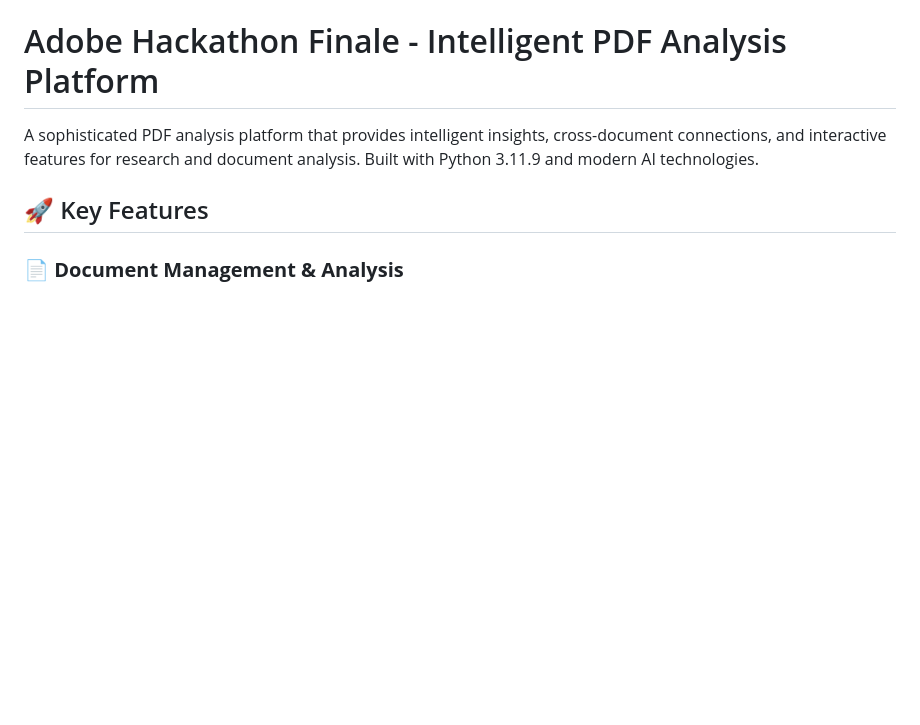
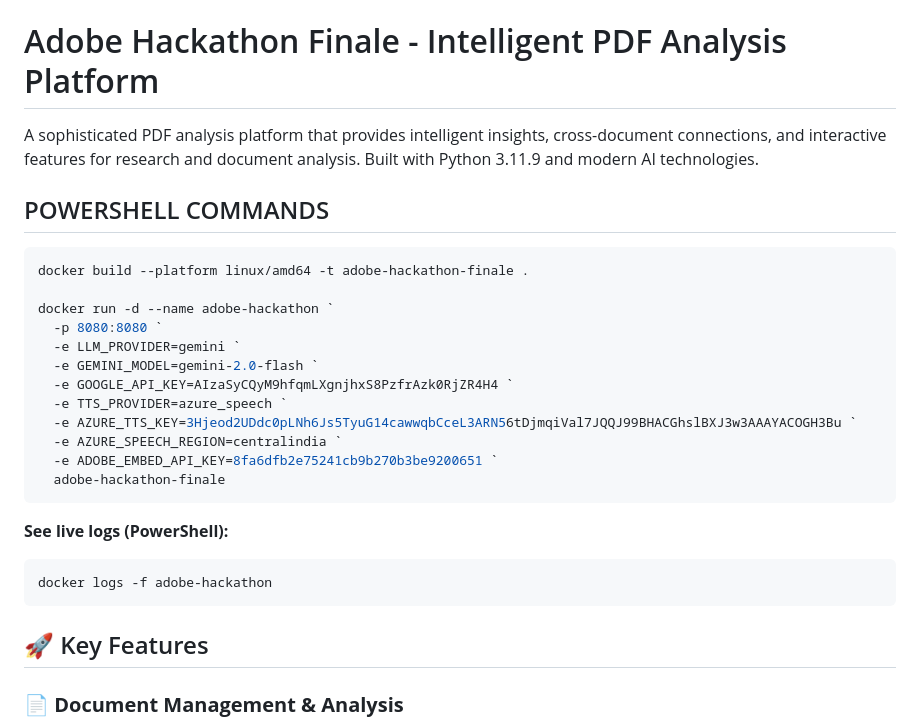
Before and after one commit to I-R-I-S-MIT-WPU/ORBIT-PRO, a Markdown page: README.md, the part around the change. Drawn GitHub-style; blank space fills up the shorter version.

Commit message:
added docker cmds in readme

````diff
--- a/README.md
+++ b/README.md
@@ -1,6 +1,27 @@
 # Adobe Hackathon Finale - Intelligent PDF Analysis Platform
 
 A sophisticated PDF analysis platform that provides intelligent insights, cross-document connections, and interactive features for research and document analysis. Built with Python 3.11.9 and modern AI technologies.
+## POWERSHELL COMMANDS
+
+```powershell
+docker build --platform linux/amd64 -t adobe-hackathon-finale .
+
+docker run -d --name adobe-hackathon `
+  -p 8080:8080 `
+  -e LLM_PROVIDER=gemini `
+  -e GEMINI_MODEL=gemini-2.0-flash `
+  -e GOOGLE_API_KEY=AIzaSyCQyM9hfqmLXgnjhxS8PzfrAzk0RjZR4H4 `
+  -e TTS_PROVIDER=azure_speech `
+  -e AZURE_TTS_KEY=3Hjeod2UDdc0pLNh6Js5TyuG14cawwqbCceL3ARN56tDjmqiVal7JQQJ99BHACGhslBXJ3w3AAAYACOGH3Bu `
+  -e AZURE_SPEECH_REGION=centralindia `
+  -e ADOBE_EMBED_API_KEY=8fa6dfb2e75241cb9b270b3be9200651 `
+  adobe-hackathon-finale
+```
+
+**See live logs (PowerShell):**
+```powershell
+docker logs -f adobe-hackathon
+```
 
 ## 🚀 Key Features
 
````
